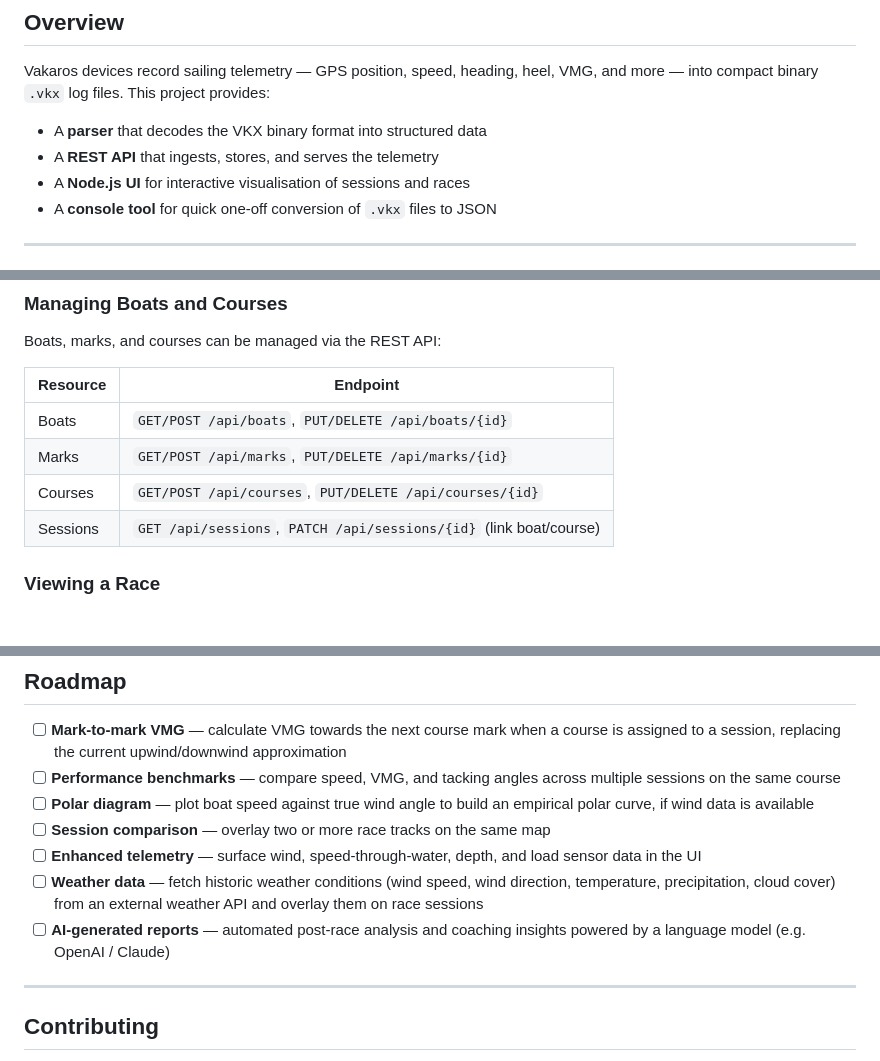
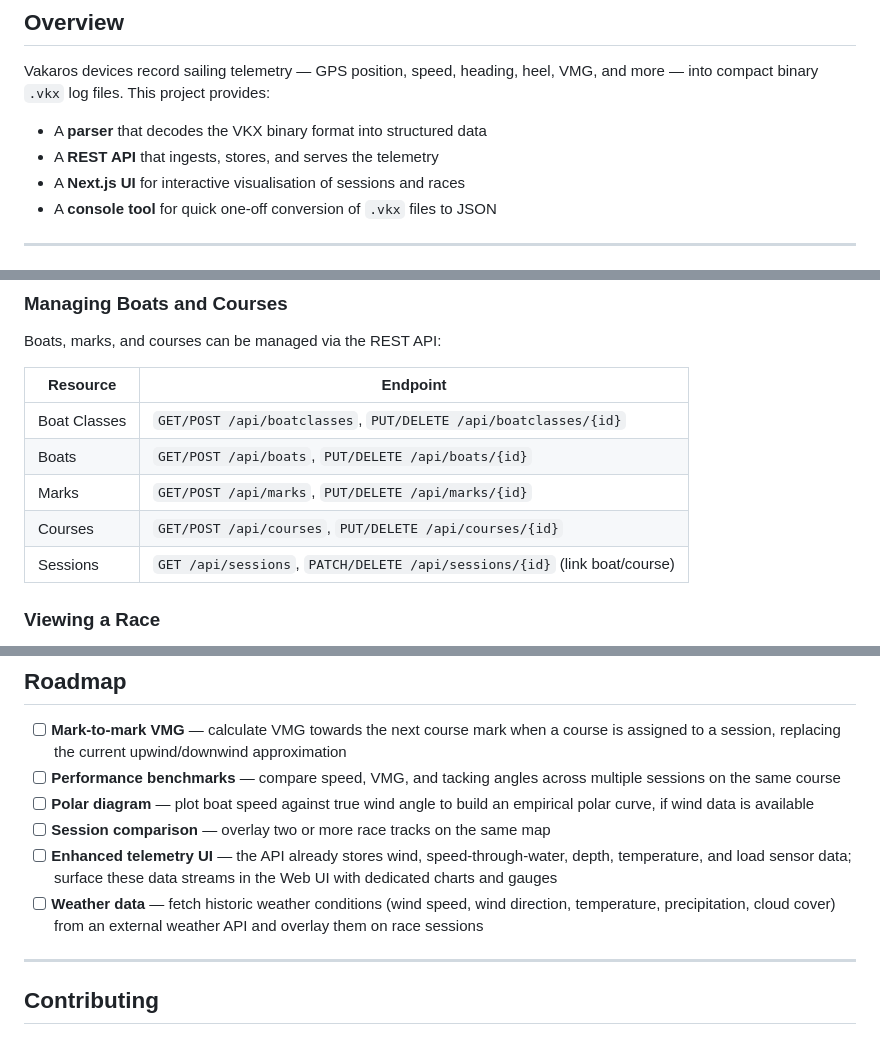
Before and after one commit to SCarlsen7757/VakarosVkx, a Markdown page: README.md, 3 parts joined by grey strips. Drawn GitHub-style.

```diff
--- a/README.md
+++ b/README.md
@@ -33,7 +33,7 @@ Vakaros devices record sailing telemetry — GPS position, speed, heading, heel,
 
 - A **parser** that decodes the VKX binary format into structured data
 - A **REST API** that ingests, stores, and serves the telemetry
-- A **Node.js UI** for interactive visualisation of sessions and races
+- A **Next.js UI** for interactive visualisation of sessions and races
 - A **console tool** for quick one-off conversion of `.vkx` files to JSON
 
 ---
@@ -169,10 +179,11 @@ Boats, marks, and courses can be managed via the REST API:
 
 | Resource | Endpoint |
 | --- | --- |
+| Boat Classes | `GET/POST /api/boatclasses`, `PUT/DELETE /api/boatclasses/{id}` |
 | Boats | `GET/POST /api/boats`, `PUT/DELETE /api/boats/{id}` |
 | Marks | `GET/POST /api/marks`, `PUT/DELETE /api/marks/{id}` |
 | Courses | `GET/POST /api/courses`, `PUT/DELETE /api/courses/{id}` |
-| Sessions | `GET /api/sessions`, `PATCH /api/sessions/{id}` (link boat/course) |
+| Sessions | `GET /api/sessions`, `PATCH/DELETE /api/sessions/{id}` (link boat/course) |
 
 ### Viewing a Race
 
@@ -214,9 +225,8 @@ The output JSON is written next to the source file.
 - [ ] **Performance benchmarks** — compare speed, VMG, and tacking angles across multiple sessions on the same course
 - [ ] **Polar diagram** — plot boat speed against true wind angle to build an empirical polar curve, if wind data is available
 - [ ] **Session comparison** — overlay two or more race tracks on the same map
-- [ ] **Enhanced telemetry** — surface wind, speed-through-water, depth, and load sensor data in the UI
+- [ ] **Enhanced telemetry UI** — the API already stores wind, speed-through-water, depth, temperature, and load sensor data; surface these data streams in the Web UI with dedicated charts and gauges
 - [ ] **Weather data** — fetch historic weather conditions (wind speed, wind direction, temperature, precipitation, cloud cover) from an external weather API and overlay them on race sessions
-- [ ] **AI-generated reports** — automated post-race analysis and coaching insights powered by a language model (e.g. OpenAI / Claude)
 
 ---
 
```
Also changed, not shown: other parts of README.md (+14 -4 lines).
